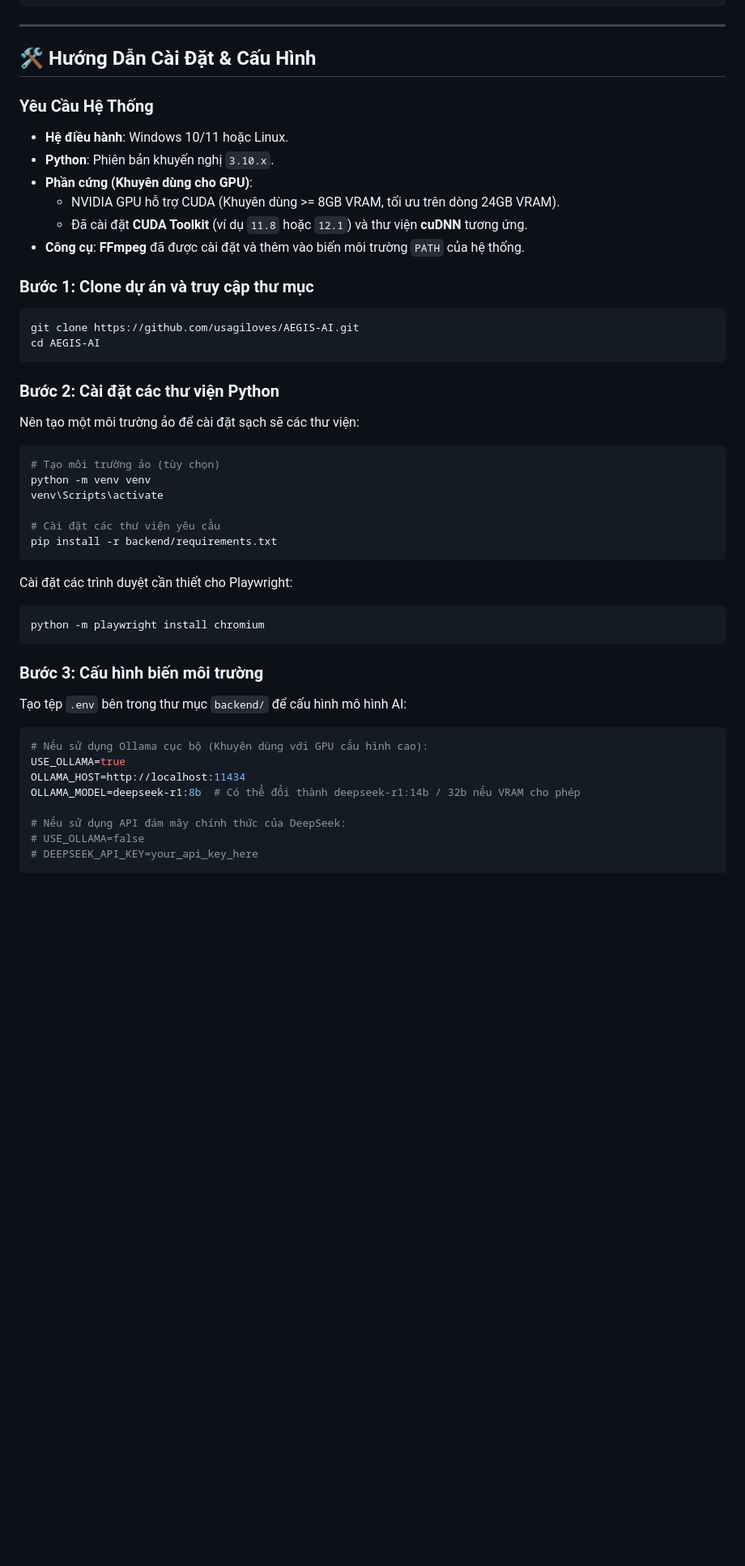
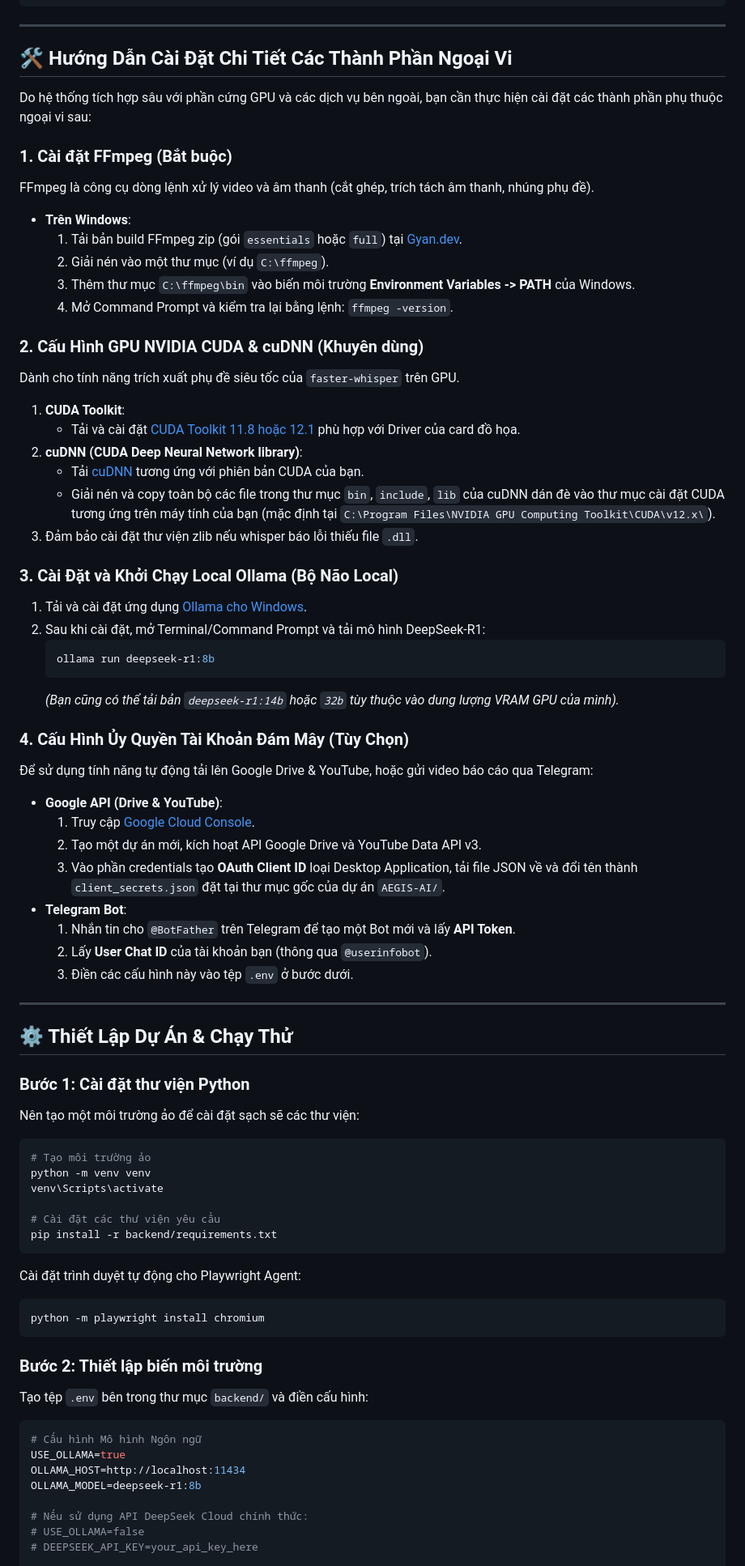
Before and after one commit to usagiloves/AEGIS-AI, a Markdown page: README.md, the part around one of its changes. Shown at 81% size. Drawn GitHub-style; blank space fills up the shorter version.

Commit message:
Docs: Add system mindmap and detailed external dependencies guide to README.md

````diff
--- a/README.md
+++ b/README.md
@@ -49,26 +83,54 @@ AEGIS-AI/
 
 ---
 
-## 🛠️ Hướng Dẫn Cài Đặt & Cấu Hình
+## 🛠️ Hướng Dẫn Cài Đặt Chi Tiết Các Thành Phần Ngoại Vi
 
-### Yêu Cầu Hệ Thống
-* **Hệ điều hành**: Windows 10/11 hoặc Linux.
-* **Python**: Phiên bản khuyến nghị `3.10.x`.
-* **Phần cứng (Khuyên dùng cho GPU)**:
-  * NVIDIA GPU hỗ trợ CUDA (Khuyên dùng >= 8GB VRAM, tối ưu trên dòng 24GB VRAM).
-  * Đã cài đặt **CUDA Toolkit** (ví dụ `11.8` hoặc `12.1`) và thư viện **cuDNN** tương ứng.
-* **Công cụ**: **FFmpeg** đã được cài đặt và thêm vào biến môi trường `PATH` của hệ thống.
+Do hệ thống tích hợp sâu với phần cứng GPU và các dịch vụ bên ngoài, bạn cần thực hiện cài đặt các thành phần phụ thuộc ngoại vi sau:
 
-### Bước 1: Clone dự án và truy cập thư mục
-```bash
-git clone https://github.com/usagiloves/AEGIS-AI.git
-cd AEGIS-AI
-```
+### 1. Cài đặt FFmpeg (Bắt buộc)
+FFmpeg là công cụ dòng lệnh xử lý video và âm thanh (cắt ghép, trích tách âm thanh, nhúng phụ đề).
+* **Trên Windows**:
+  1. Tải bản build FFmpeg zip (gói `essentials` hoặc `full`) tại [Gyan.dev](https://www.gyan.dev/ffmpeg/builds/).
+  2. Giải nén vào một thư mục (ví dụ `C:\ffmpeg`).
+  3. Thêm thư mục `C:\ffmpeg\bin` vào biến môi trường **Environment Variables -> PATH** của Windows.
+  4. Mở Command Prompt và kiểm tra lại bằng lệnh: `ffmpeg -version`.
 
-### Bước 2: Cài đặt các thư viện Python
+### 2. Cấu Hình GPU NVIDIA CUDA & cuDNN (Khuyên dùng)
+Dành cho tính năng trích xuất phụ đề siêu tốc của `faster-whisper` trên GPU.
+1. **CUDA Toolkit**:
+   * Tải và cài đặt [CUDA Toolkit 11.8 hoặc 12.1](https://developer.nvidia.com/cuda-downloads) phù hợp với Driver của card đồ họa.
+2. **cuDNN (CUDA Deep Neural Network library)**:
+   * Tải [cuDNN](https://developer.nvidia.com/cudnn) tương ứng với phiên bản CUDA của bạn.
+   * Giải nén và copy toàn bộ các file trong thư mục `bin`, `include`, `lib` của cuDNN dán đè vào thư mục cài đặt CUDA tương ứng trên máy tính của bạn (mặc định tại `C:\Program Files\NVIDIA GPU Computing Toolkit\CUDA\v12.x\`).
+3. Đảm bảo cài đặt thư viện zlib nếu whisper báo lỗi thiếu file `.dll`.
+
+### 3. Cài Đặt và Khởi Chạy Local Ollama (Bộ Não Local)
+1. Tải và cài đặt ứng dụng [Ollama cho Windows](https://ollama.com/).
+2. Sau khi cài đặt, mở Terminal/Command Prompt và tải mô hình DeepSeek-R1:
+   ```bash
+   ollama run deepseek-r1:8b
+   ```
+   *(Bạn cũng có thể tải bản `deepseek-r1:14b` hoặc `32b` tùy thuộc vào dung lượng VRAM GPU của mình).*
+
+### 4. Cấu Hình Ủy Quyền Tài Khoản Đám Mây (Tùy Chọn)
+Để sử dụng tính năng tự động tải lên Google Drive & YouTube, hoặc gửi video báo cáo qua Telegram:
+* **Google API (Drive & YouTube)**:
+  1. Truy cập [Google Cloud Console](https://console.cloud.google.com/).
+  2. Tạo một dự án mới, kích hoạt API Google Drive và YouTube Data API v3.
+  3. Vào phần credentials tạo **OAuth Client ID** loại Desktop Application, tải file JSON về và đổi tên thành `client_secrets.json` đặt tại thư mục gốc của dự án `AEGIS-AI/`.
+* **Telegram Bot**:
+  1. Nhắn tin cho `@BotFather` trên Telegram để tạo một Bot mới và lấy **API Token**.
+  2. Lấy **User Chat ID** của tài khoản bạn (thông qua `@userinfobot`).
+  3. Điền các cấu hình này vào tệp `.env` ở bước dưới.
+
+---
+
+## ⚙️ Thiết Lập Dự Án & Chạy Thử
+
+### Bước 1: Cài đặt thư viện Python
 Nên tạo một môi trường ảo để cài đặt sạch sẽ các thư viện:
 ```bash
-# Tạo môi trường ảo (tùy chọn)
+# Tạo môi trường ảo
 python -m venv venv
 venv\Scripts\activate
 
@@ -76,21 +138,21 @@ venv\Scripts\activate
 pip install -r backend/requirements.txt
 ```
 
-Cài đặt các trình duyệt cần thiết cho Playwright:
+Cài đặt trình duyệt tự động cho Playwright Agent:
 ```bash
 python -m playwright install chromium
 ```
 
-### Bước 3: Cấu hình biến môi trường
-Tạo tệp `.env` bên trong thư mục `backend/` để cấu hình mô hình AI:
+### Bước 2: Thiết lập biến môi trường
+Tạo tệp `.env` bên trong thư mục `backend/` và điền cấu hình:
 
 ```env
-# Nếu sử dụng Ollama cục bộ (Khuyên dùng với GPU cấu hình cao):
+# Cấu hình Mô hình Ngôn ngữ
 USE_OLLAMA=true
 OLLAMA_HOST=http://localhost:11434
-OLLAMA_MODEL=deepseek-r1:8b  # Có thể đổi thành deepseek-r1:14b / 32b nếu VRAM cho phép
+OLLAMA_MODEL=deepseek-r1:8b
 
-# Nếu sử dụng API đám mây chính thức của DeepSeek:
+# Nếu sử dụng API DeepSeek Cloud chính thức:
 # USE_OLLAMA=false
 # DEEPSEEK_API_KEY=your_api_key_here
 
````
Also changed, not shown: other parts of README.md (+40 -12 lines).
